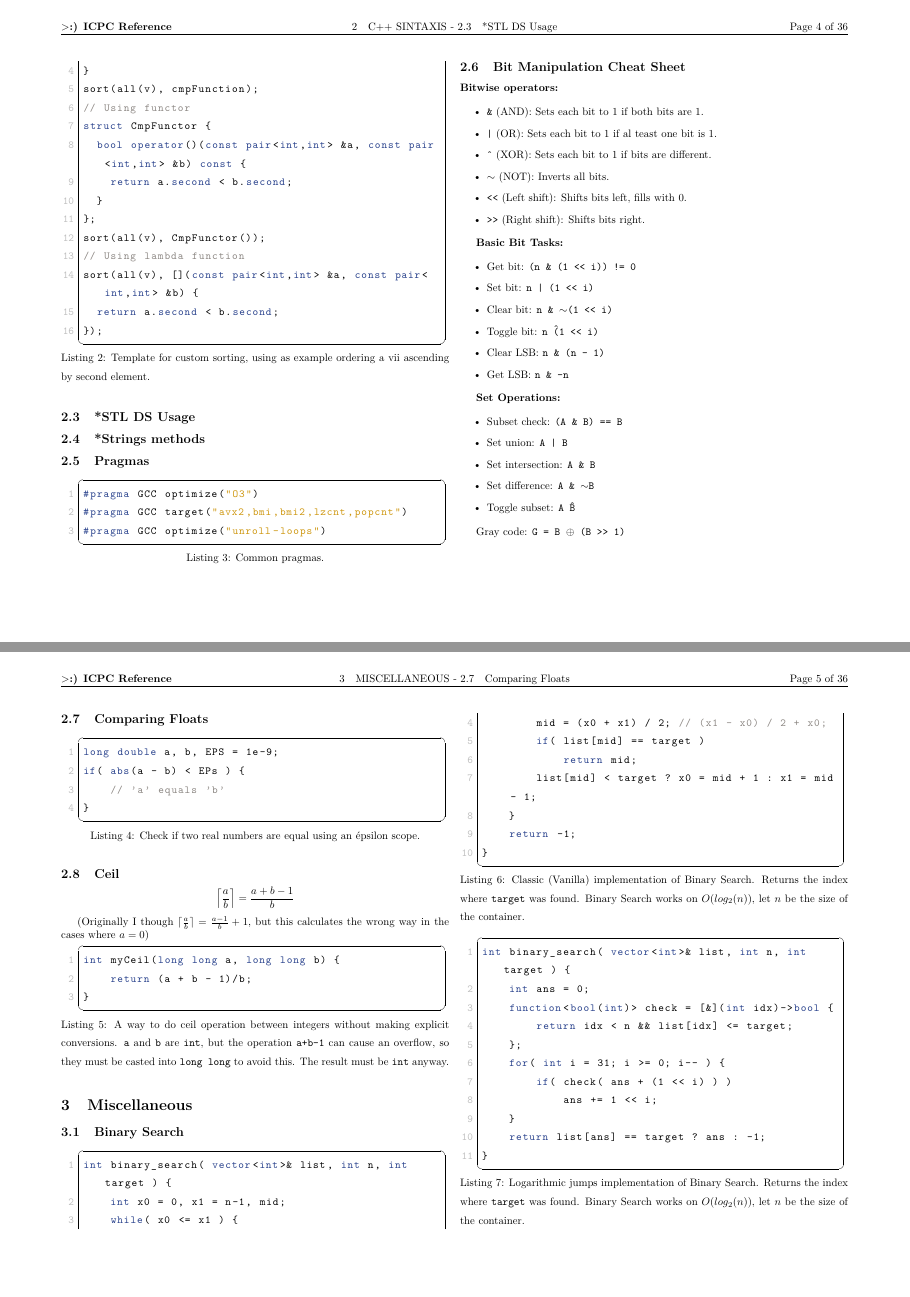
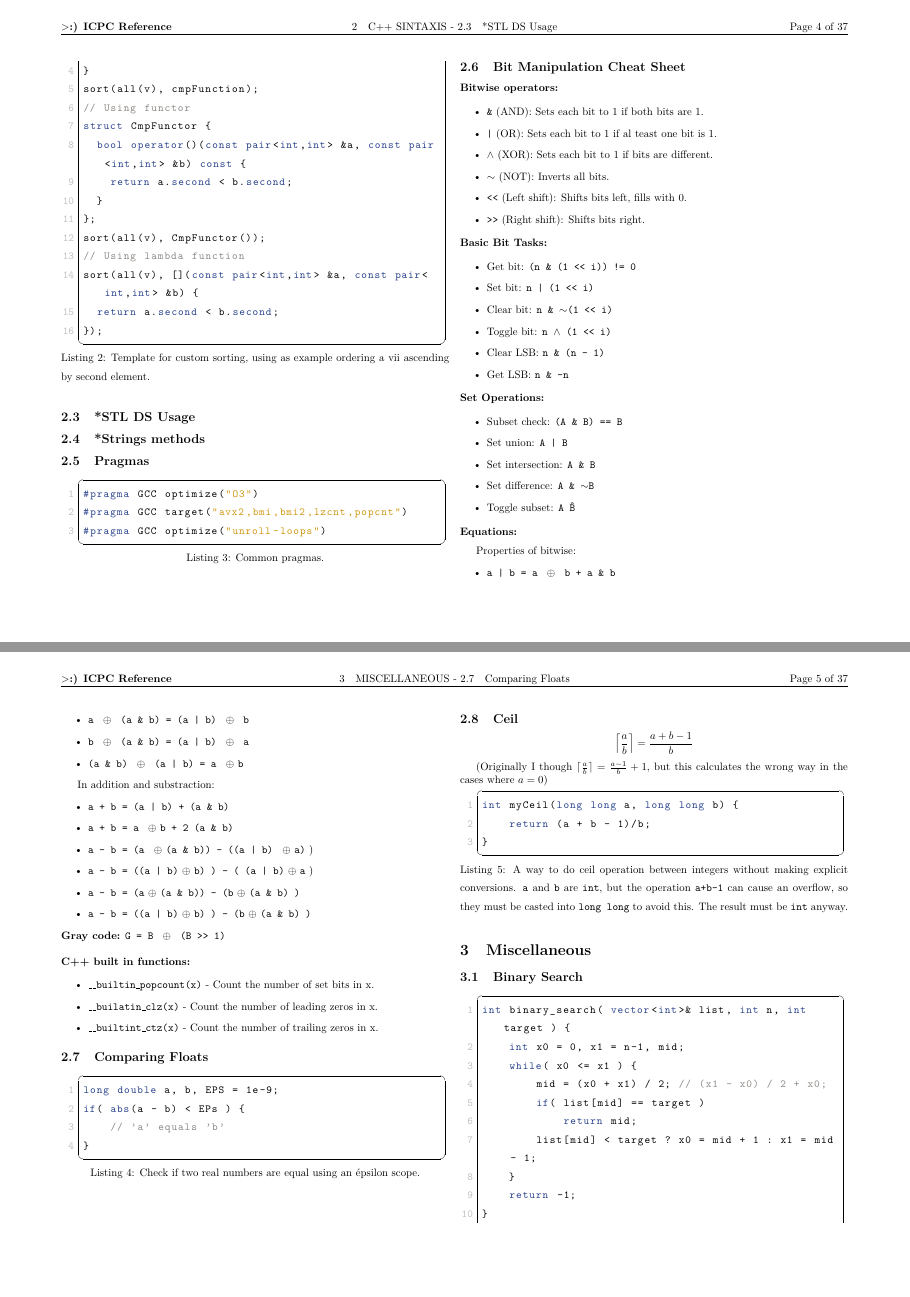
Before and after one commit to Oscar-Cabr/Reference-ICPC, a LaTeX document (reference.tex): pages 5 and 6 of 37 before the commit and pages 5 and 6 of 38 after it, joined at a grey line. Compiled offline with pdfLaTeX.

Commit message:
updated: bits cheatsheet, added equations and builtin cpp functions

```diff
--- a/reference.tex
+++ b/reference.tex
@@ -148,7 +148,35 @@ pypy3 solucion.py < input.txt > output.txt
     \item Toggle subset: \texttt{A \^ B}
 \end{itemize}
 
-Gray code: \texttt{G = B $\oplus$ (B >> 1)}
+\noindent\textbf{Equations:}\par\vspace{0.5\baselineskip}
+
+Properties of bitwise:
+\begin{itemize}
+  \item \texttt{a | b = a } $\oplus$ \texttt{ b + a \& b}
+  \item \texttt{a } $\oplus$ \texttt{ (a \& b) = (a | b) } $\oplus$ \texttt{ b}
+  \item \texttt{b } $\oplus$ \texttt{ (a \& b) = (a | b) } $\oplus$ \texttt{ a}
+  \item \texttt{(a \& b) } $\oplus$ \texttt{ (a | b) = a } $\oplus$ \texttt{b}
+\end{itemize}
+
+In addition and substraction:
+\begin{itemize}
+  \item \texttt{a + b = (a | b) + (a \& b)}
+  \item \texttt{a + b = a } $\oplus$ \texttt{b + 2 (a \& b)}
+  \item \texttt{a - b = (a } $\oplus$ \texttt{(a \& b)) - ((a | b) } $\oplus$ \texttt{a)} )
+  \item \texttt{a - b = ((a | b)} $\oplus$ \texttt{b) ) - ( (a | b)} $\oplus$ \texttt{a} )
+  \item \texttt{a - b = (a} $\oplus$ \texttt{(a \& b)) - (b} $\oplus$ \texttt{(a \& b) )}
+  \item \texttt{a - b = ((a | b)} $\oplus$ \texttt{b) ) - (b} $\oplus$ \texttt{(a \& b) )}
+\end{itemize}
+
+\noindent\textbf{Gray code:} \texttt{G = B } $\oplus$ \texttt{ (B >> 1)}\par\vspace{\baselineskip}
+
+\noindent\textbf{C++ built in functions:}
+
+\begin{itemize}
+  \item \texttt{\_\_builtin\_popcount(x)} - Count the number of set bits in x.
+  \item \texttt{\_\_builatin\_clz(x)} - Count the number of leading zeros in x.
+  \item  \texttt{\_\_builtint\_ctz(x)} - Count the number of trailing zeros in x.
+\end{itemize}
 
 \subsection{Comparing Floats}
 
```
Also changed, not shown: reference.pdf, reference.tex (8 more changed lines).
